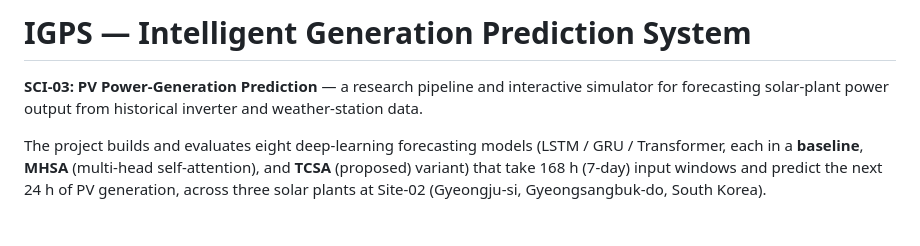
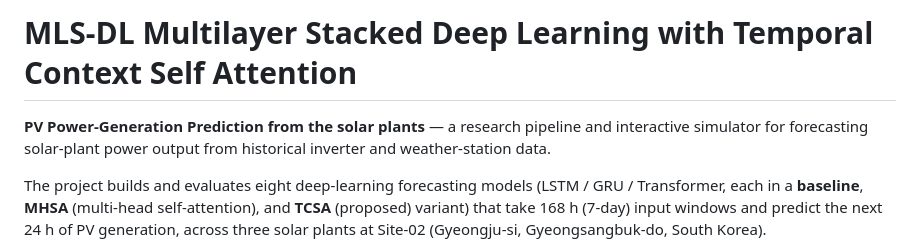
Before and after one commit to xundullah/Demo--TCSA-SolarGen-Prediction, a Markdown page: README.md, the part around the change. Drawn GitHub-style; blank space fills up the shorter version.

```diff
--- a/README.md
+++ b/README.md
@@ -1,6 +1,6 @@
-# IGPS — Intelligent Generation Prediction System
+# MLS-DL Multilayer Stacked Deep Learning with Temporal Context Self Attention
 
-**SCI-03: PV Power-Generation Prediction** — a research pipeline and interactive
+**PV Power-Generation Prediction from the solar plants** — a research pipeline and interactive
 simulator for forecasting solar-plant power output from historical inverter
 and weather-station data.
 
```
